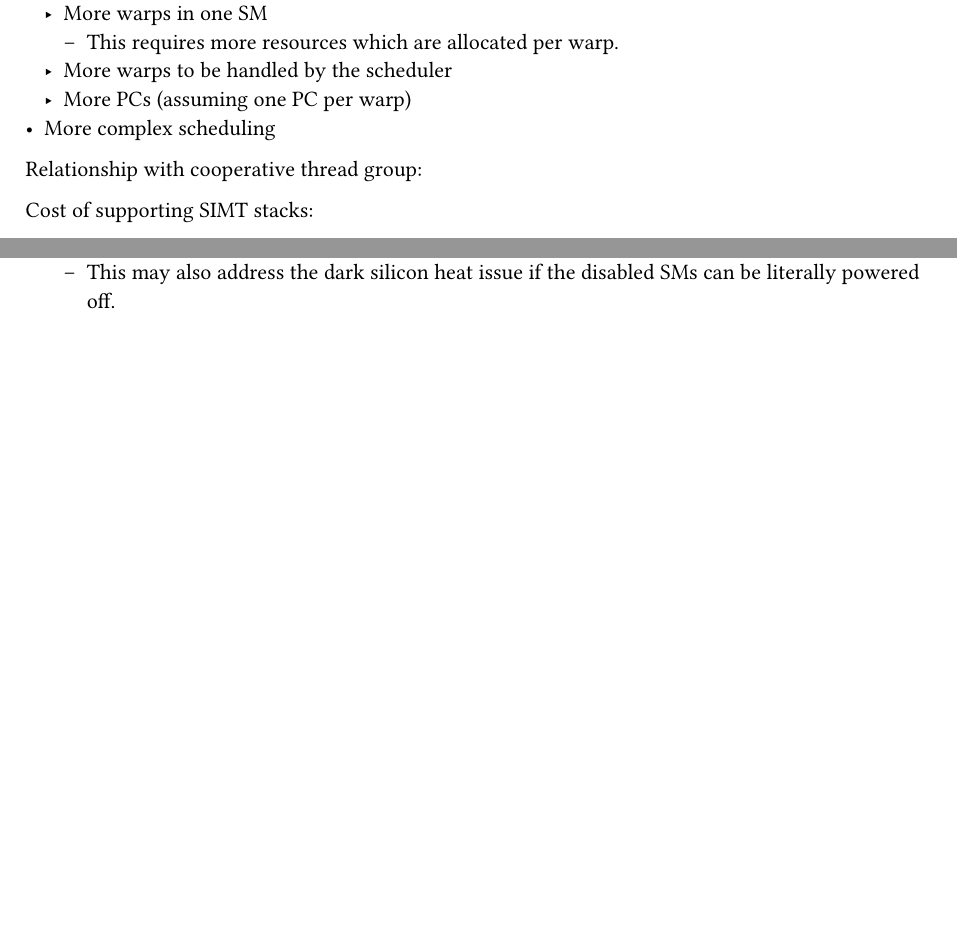
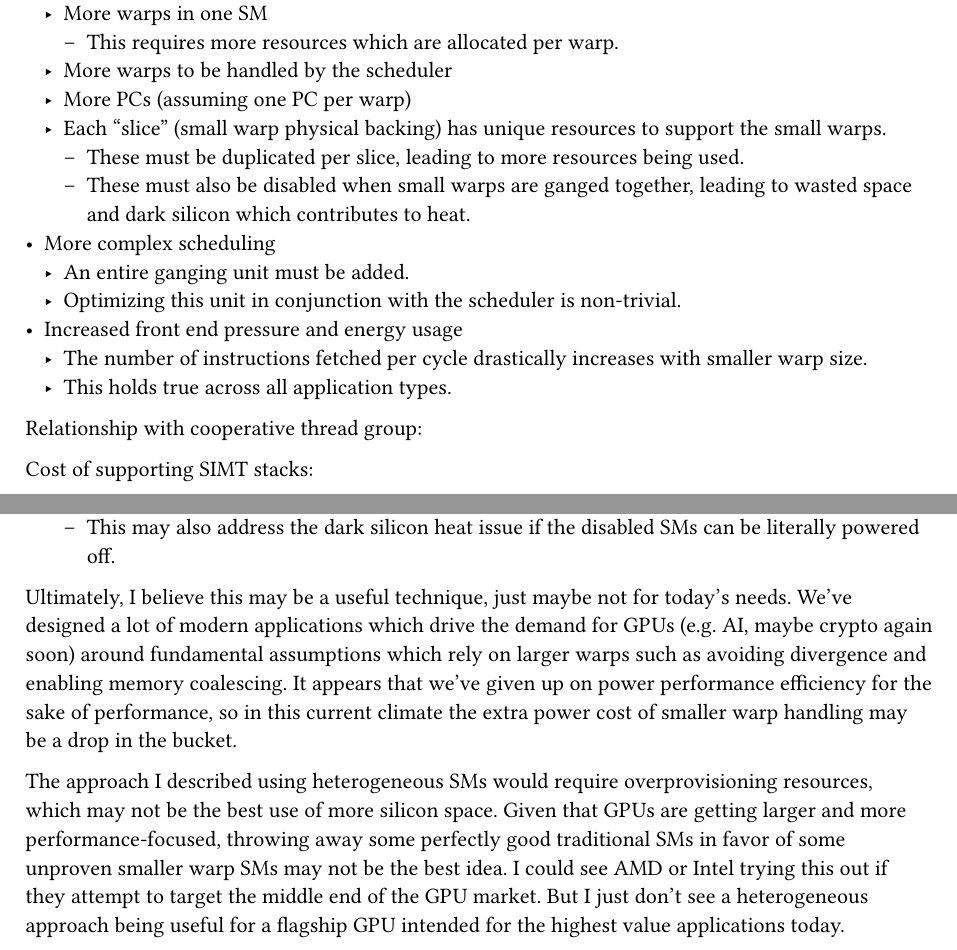
Before and after one commit to emosy/cs8803gpu-fall24-papers, a Typst document (reading4.typ): two parts of pages 1 and 2 of 2, joined at a grey line, cut so that both start at the same text, the shorter picture padded with empty space. Compiled offline with Typst 0.15.

Commit message:
4: write more HW cost, conclusion

```diff
--- a/reading4.typ
+++ b/reading4.typ
@@ -42,12 +42,26 @@ Benefits:
 
 
 Hardware cost:
-- Much more wiring needed
+- *Much* more wiring needed
   - More warps in one SM
     - This requires more resources which are allocated per warp.
   - More warps to be handled by the scheduler
   - More PCs (assuming one PC per warp)
+  - Each "slice" (small warp physical backing) has unique resources
+    to support the small warps.
+    - These must be duplicated per slice, leading to more resources
+      being used.
+    - These must also be disabled when small warps are ganged together,
+      leading to wasted space and dark silicon which contributes to
+      heat.
 - More complex scheduling
+  - An entire ganging unit must be added.
+  - Optimizing this unit in conjunction with the scheduler
+    is non-trivial.
+- Increased front end pressure and energy usage
+  - The number of instructions fetched per cycle drastically
+    increases with smaller warp size.
+  - This holds true across all application types.
 
 Relationship with cooperative thread group:
 
@@ -84,3 +98,24 @@ Weaknesses/follow-up ideas:
         applications with different warp size requirements.
       - This may also address the dark silicon heat issue if the
         disabled SMs can be literally powered off.
+
+Ultimately, I believe this may be a useful technique,
+just maybe not for today's needs.
+We've designed a lot of modern applications which drive the demand
+for GPUs (e.g. AI, maybe crypto again soon) around fundamental
+assumptions which rely on larger warps such as avoiding divergence
+and enabling memory coalescing.
+It appears that we've given up on power performance efficiency
+for the sake of performance, so in this current climate the extra
+power cost of smaller warp handling may be a drop in the bucket.
+
+The approach I described using heterogeneous SMs would require
+overprovisioning resources, which may not be the best use of more
+silicon space.
+Given that GPUs are getting larger and more performance-focused,
+throwing away some perfectly good traditional SMs in favor of
+some unproven smaller warp SMs may not be the best idea.
+I could see AMD or Intel trying this out if they attempt to target
+the middle end of the GPU market.
+But I just don't see a heterogeneous approach being useful for
+a flagship GPU intended for the highest value applications today.
```
